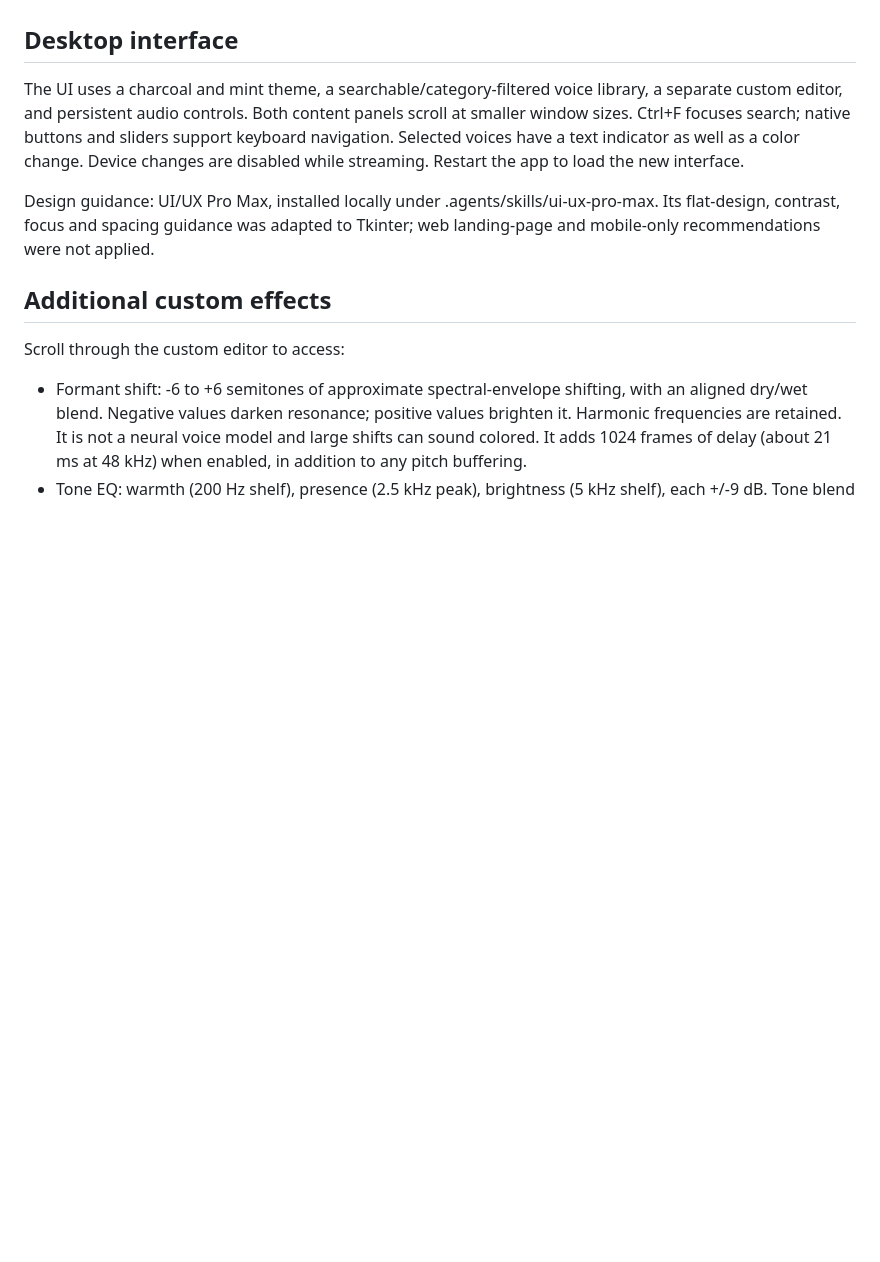
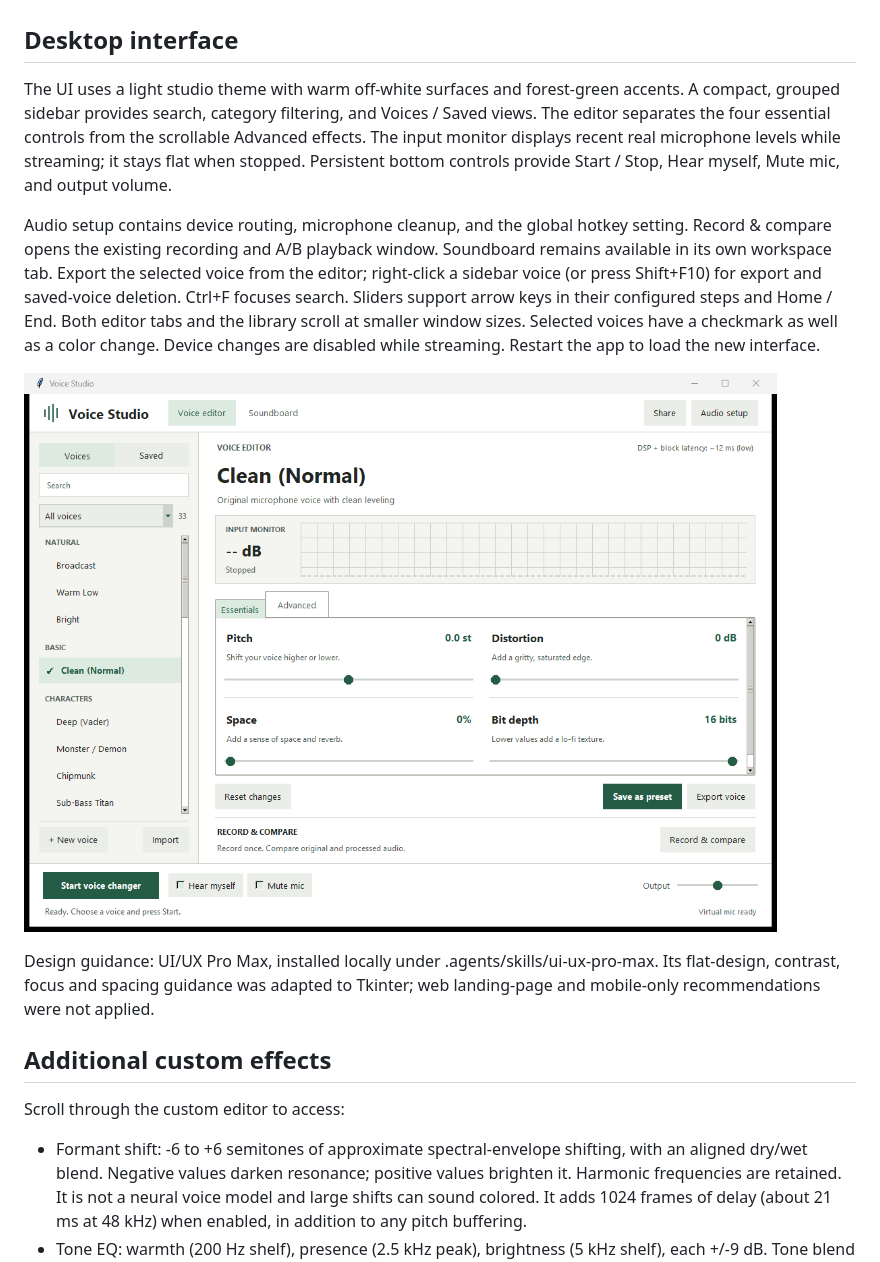
Before and after one commit to skdsam/voice-changer, a Markdown page: README.md, the part around the change. GitHub-like rendering; pictures changed too: docs/ui-light-studio.png (added); blank space fills up the shorter version.

Commit message:
Revamp desktop UI with light studio layout

```diff
--- a/README.md
+++ b/README.md
@@ -63,7 +63,11 @@ The expanded Voicemod inspection is documented in analysis/voice-quality-investi
 
 ## Desktop interface
 
-The UI uses a charcoal and mint theme, a searchable/category-filtered voice library, a separate custom editor, and persistent audio controls. Both content panels scroll at smaller window sizes. Ctrl+F focuses search; native buttons and sliders support keyboard navigation. Selected voices have a text indicator as well as a color change. Device changes are disabled while streaming. Restart the app to load the new interface.
+The UI uses a light studio theme with warm off-white surfaces and forest-green accents. A compact, grouped sidebar provides search, category filtering, and Voices / Saved views. The editor separates the four essential controls from the scrollable Advanced effects. The input monitor displays recent real microphone levels while streaming; it stays flat when stopped. Persistent bottom controls provide Start / Stop, Hear myself, Mute mic, and output volume.
+
+Audio setup contains device routing, microphone cleanup, and the global hotkey setting. Record & compare opens the existing recording and A/B playback window. Soundboard remains available in its own workspace tab. Export the selected voice from the editor; right-click a sidebar voice (or press Shift+F10) for export and saved-voice deletion. Ctrl+F focuses search. Sliders support arrow keys in their configured steps and Home / End. Both editor tabs and the library scroll at smaller window sizes. Selected voices have a checkmark as well as a color change. Device changes are disabled while streaming. Restart the app to load the new interface.
+
+![Light studio interface](docs/ui-light-studio.png)
 
 Design guidance: UI/UX Pro Max, installed locally under .agents/skills/ui-ux-pro-max. Its flat-design, contrast, focus and spacing guidance was adapted to Tkinter; web landing-page and mobile-only recommendations were not applied.
 
```
Also changed, not shown: 1 other file.
